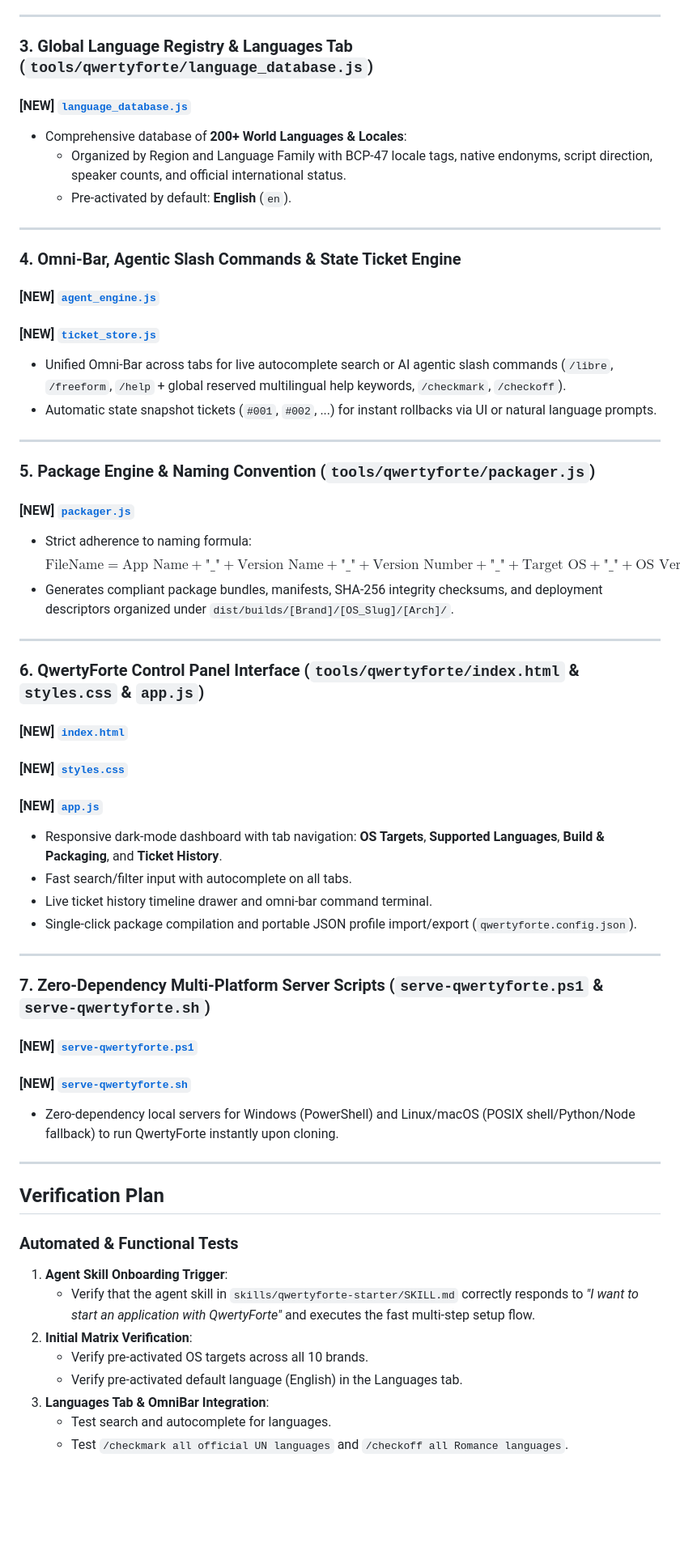
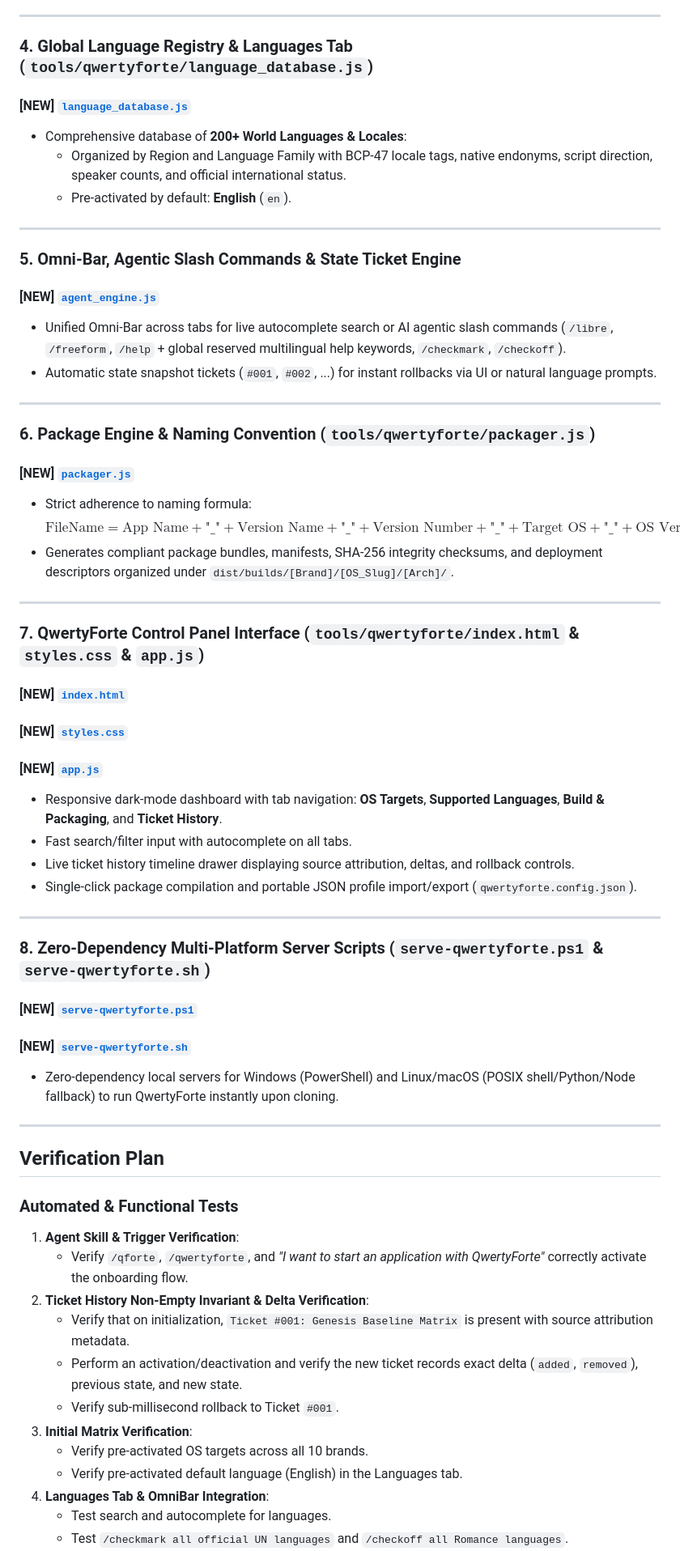
Before and after one commit to qwertyforte/qwertyforte, a Markdown page: docs/implementation_plan.md, the part around one of its changes. Shown at 81% size. Rendered like a GitHub page; blank space fills up the shorter version.

```diff
--- a/docs/implementation_plan.md
+++ b/docs/implementation_plan.md
@@ -129,7 +168,7 @@ focused-franklin/
 
 ---
 
-### 3. Global Language Registry & Languages Tab (`tools/qwertyforte/language_database.js`)
+### 4. Global Language Registry & Languages Tab (`tools/qwertyforte/language_database.js`)
 #### [NEW] [`language_database.js`](file:///c:/Users/retlu/Documents/antigravity/focused-franklin/tools/qwertyforte/language_database.js)
 - Comprehensive database of **200+ World Languages & Locales**:
   - Organized by Region and Language Family with BCP-47 locale tags, native endonyms, script direction, speaker counts, and official international status.
@@ -137,15 +176,14 @@ focused-franklin/
 
 ---
 
-### 4. Omni-Bar, Agentic Slash Commands & State Ticket Engine
+### 5. Omni-Bar, Agentic Slash Commands & State Ticket Engine
 #### [NEW] [`agent_engine.js`](file:///c:/Users/retlu/Documents/antigravity/focused-franklin/tools/qwertyforte/agent_engine.js)
-#### [NEW] [`ticket_store.js`](file:///c:/Users/retlu/Documents/antigravity/focused-franklin/tools/qwertyforte/ticket_store.js)
 - Unified Omni-Bar across tabs for live autocomplete search or AI agentic slash commands (`/libre`, `/freeform`, `/help` + global reserved multilingual help keywords, `/checkmark`, `/checkoff`).
 - Automatic state snapshot tickets (`#001`, `#002`, ...) for instant rollbacks via UI or natural language prompts.
 
 ---
 
-### 5. Package Engine & Naming Convention (`tools/qwertyforte/packager.js`)
+### 6. Package Engine & Naming Convention (`tools/qwertyforte/packager.js`)
 #### [NEW] [`packager.js`](file:///c:/Users/retlu/Documents/antigravity/focused-franklin/tools/qwertyforte/packager.js)
 - Strict adherence to naming formula:
   $$\text{FileName} = \text{App Name} + \text{"\_"} + \text{Version Name} + \text{"\_"} + \text{Version Number} + \text{"\_"} + \text{Target OS} + \text{"\_"} + \text{OS Version} + \text{"\_"} + \text{Microprocessor Type} + \text{Extension}$$
@@ -153,18 +191,18 @@ focused-franklin/
 
 ---
 
-### 6. QwertyForte Control Panel Interface (`tools/qwertyforte/index.html` & `styles.css` & `app.js`)
+### 7. QwertyForte Control Panel Interface (`tools/qwertyforte/index.html` & `styles.css` & `app.js`)
 #### [NEW] [`index.html`](file:///c:/Users/retlu/Documents/antigravity/focused-franklin/tools/qwertyforte/index.html)
 #### [NEW] [`styles.css`](file:///c:/Users/retlu/Documents/antigravity/focused-franklin/tools/qwertyforte/styles.css)
 #### [NEW] [`app.js`](file:///c:/Users/retlu/Documents/antigravity/focused-franklin/tools/qwertyforte/app.js)
 - Responsive dark-mode dashboard with tab navigation: **OS Targets**, **Supported Languages**, **Build & Packaging**, and **Ticket History**.
 - Fast search/filter input with autocomplete on all tabs.
-- Live ticket history timeline drawer and omni-bar command terminal.
+- Live ticket history timeline drawer displaying source attribution, deltas, and rollback controls.
 - Single-click package compilation and portable JSON profile import/export (`qwertyforte.config.json`).
 
 ---
 
-### 7. Zero-Dependency Multi-Platform Server Scripts (`serve-qwertyforte.ps1` & `serve-qwertyforte.sh`)
+### 8. Zero-Dependency Multi-Platform Server Scripts (`serve-qwertyforte.ps1` & `serve-qwertyforte.sh`)
 #### [NEW] [`serve-qwertyforte.ps1`](file:///c:/Users/retlu/Documents/antigravity/focused-franklin/serve-qwertyforte.ps1)
 #### [NEW] [`serve-qwertyforte.sh`](file:///c:/Users/retlu/Documents/antigravity/focused-franklin/serve-qwertyforte.sh)
 - Zero-dependency local servers for Windows (PowerShell) and Linux/macOS (POSIX shell/Python/Node fallback) to run QwertyForte instantly upon cloning.
@@ -174,11 +212,15 @@ focused-franklin/
 ## Verification Plan
 
 ### Automated & Functional Tests
-1. **Agent Skill Onboarding Trigger**:
-   - Verify that the agent skill in `skills/qwertyforte-starter/SKILL.md` correctly responds to *"I want to start an application with QwertyForte"* and executes the fast multi-step setup flow.
-2. **Initial Matrix Verification**:
+1. **Agent Skill & Trigger Verification**:
+   - Verify `/qforte`, `/qwertyforte`, and *"I want to start an application with QwertyForte"* correctly activate the onboarding flow.
+2. **Ticket History Non-Empty Invariant & Delta Verification**:
+   - Verify that on initialization, `Ticket #001: Genesis Baseline Matrix` is present with source attribution metadata.
+   - Perform an activation/deactivation and verify the new ticket records exact delta (`added`, `removed`), previous state, and new state.
+   - Verify sub-millisecond rollback to Ticket `#001`.
+3. **Initial Matrix Verification**:
    - Verify pre-activated OS targets across all 10 brands.
    - Verify pre-activated default language (English) in the Languages tab.
-3. **Languages Tab & OmniBar Integration**:
+4. **Languages Tab & OmniBar Integration**:
    - Test search and autocomplete for languages.
    - Test `/checkmark all official UN languages` and `/checkoff all Romance languages`.
```
Also changed, not shown: other parts of docs/implementation_plan.md (+54 -17 lines).
